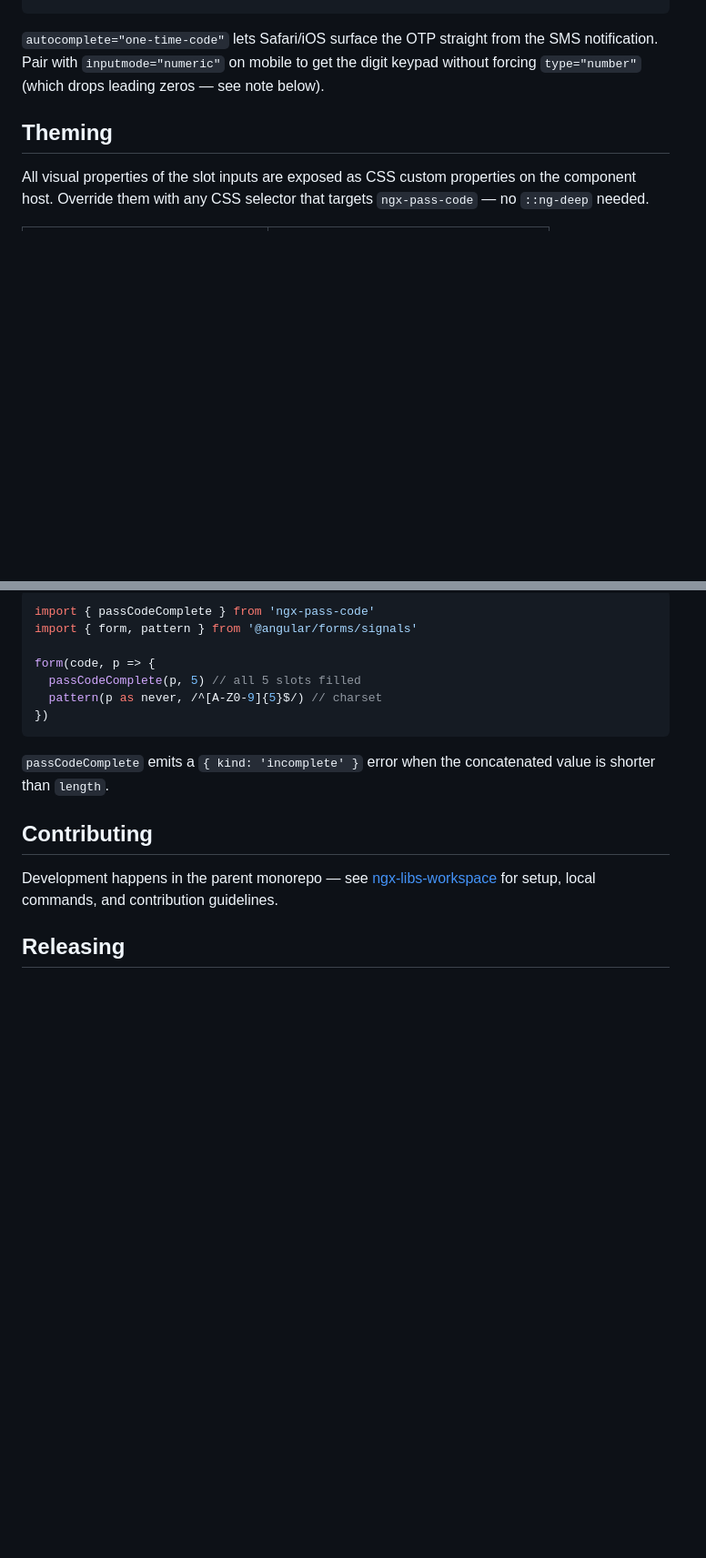
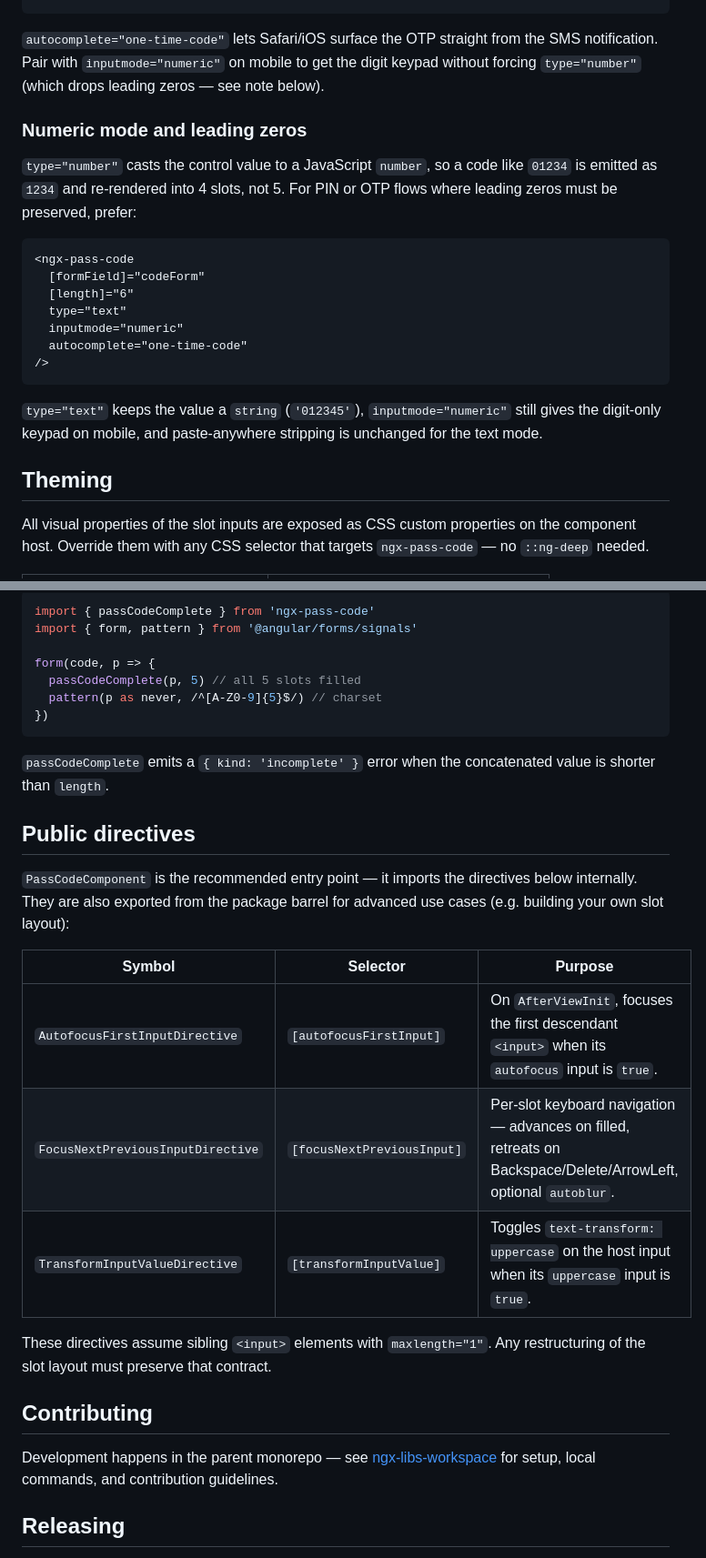
Before and after one commit to dineeek/ngx-libs-workspace, a Markdown page: libs/ngx-pass-code/README.md, 2 parts joined by grey strips. Shown at 91% size. Drawn GitHub-style; blank space fills up the shorter version.

Commit message:
docs(ngx-pass-code): document public directives and numeric leading-zero caveat
Add a Public directives table covering AutofocusFirstInputDirective,
FocusNextPreviousInputDirective, and TransformInputValueDirective so
the three exported but previously undocumented symbols carry their
selector and contract. Add a Numeric mode section explaining that
type="number" coerces the control value to a Number (dropping leading
zeros) and recommending type="text" + inputmode="numeric" for PIN/OTP
flows.

````diff
--- a/libs/ngx-pass-code/README.md
+++ b/libs/ngx-pass-code/README.md
@@ -139,6 +139,26 @@ SMS notification. Pair with `inputmode="numeric"` on mobile to get the digit
 keypad without forcing `type="number"` (which drops leading zeros — see note
 below).
 
+### Numeric mode and leading zeros
+
+`type="number"` casts the control value to a JavaScript `number`, so a code like
+`01234` is emitted as `1234` and re-rendered into 4 slots, not 5. For PIN or OTP
+flows where leading zeros must be preserved, prefer:
+
+```html
+<ngx-pass-code
+  [formField]="codeForm"
+  [length]="6"
+  type="text"
+  inputmode="numeric"
+  autocomplete="one-time-code"
+/>
+```
+
+`type="text"` keeps the value a `string` (`'012345'`), `inputmode="numeric"`
+still gives the digit-only keypad on mobile, and paste-anywhere stripping is
+unchanged for the text mode.
+
 ## Theming
 
 All visual properties of the slot inputs are exposed as CSS custom properties on
@@ -192,6 +212,21 @@ form(code, p => {
 `passCodeComplete` emits a `{ kind: 'incomplete' }` error when the concatenated
 value is shorter than `length`.
 
+## Public directives
+
+`PassCodeComponent` is the recommended entry point — it imports the directives
+below internally. They are also exported from the package barrel for advanced
+use cases (e.g. building your own slot layout):
+
+| Symbol                            | Selector                   | Purpose                                                                                                         |
+| --------------------------------- | -------------------------- | --------------------------------------------------------------------------------------------------------------- |
+| `AutofocusFirstInputDirective`    | `[autofocusFirstInput]`    | On `AfterViewInit`, focuses the first descendant `<input>` when its `autofocus` input is `true`.                |
+| `FocusNextPreviousInputDirective` | `[focusNextPreviousInput]` | Per-slot keyboard navigation — advances on filled, retreats on Backspace/Delete/ArrowLeft, optional `autoblur`. |
+| `TransformInputValueDirective`    | `[transformInputValue]`    | Toggles `text-transform: uppercase` on the host input when its `uppercase` input is `true`.                     |
+
+These directives assume sibling `<input>` elements with `maxlength="1"`. Any
+restructuring of the slot layout must preserve that contract.
+
 ## Contributing
 
 Development happens in the parent monorepo — see
````
